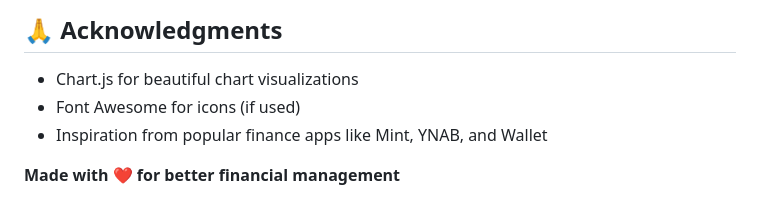
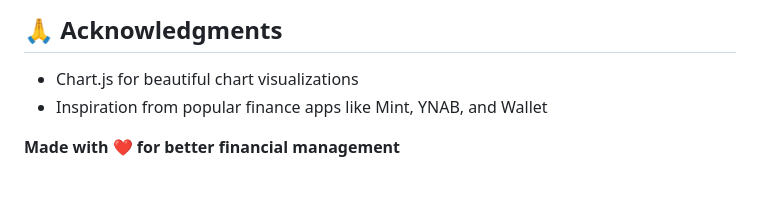
Before and after one commit to dobladamark/Personal-Finance-Tracker, a Markdown page: README.md, the part around the change. Drawn GitHub-style.

```diff
--- a/README.md
+++ b/README.md
@@ -184,7 +184,6 @@ financeData.reset(); // Clears all data (cannot be undone)
 ## 🙏 Acknowledgments
 
 - Chart.js for beautiful chart visualizations
-- Font Awesome for icons (if used)
 - Inspiration from popular finance apps like Mint, YNAB, and Wallet
 
 
```
